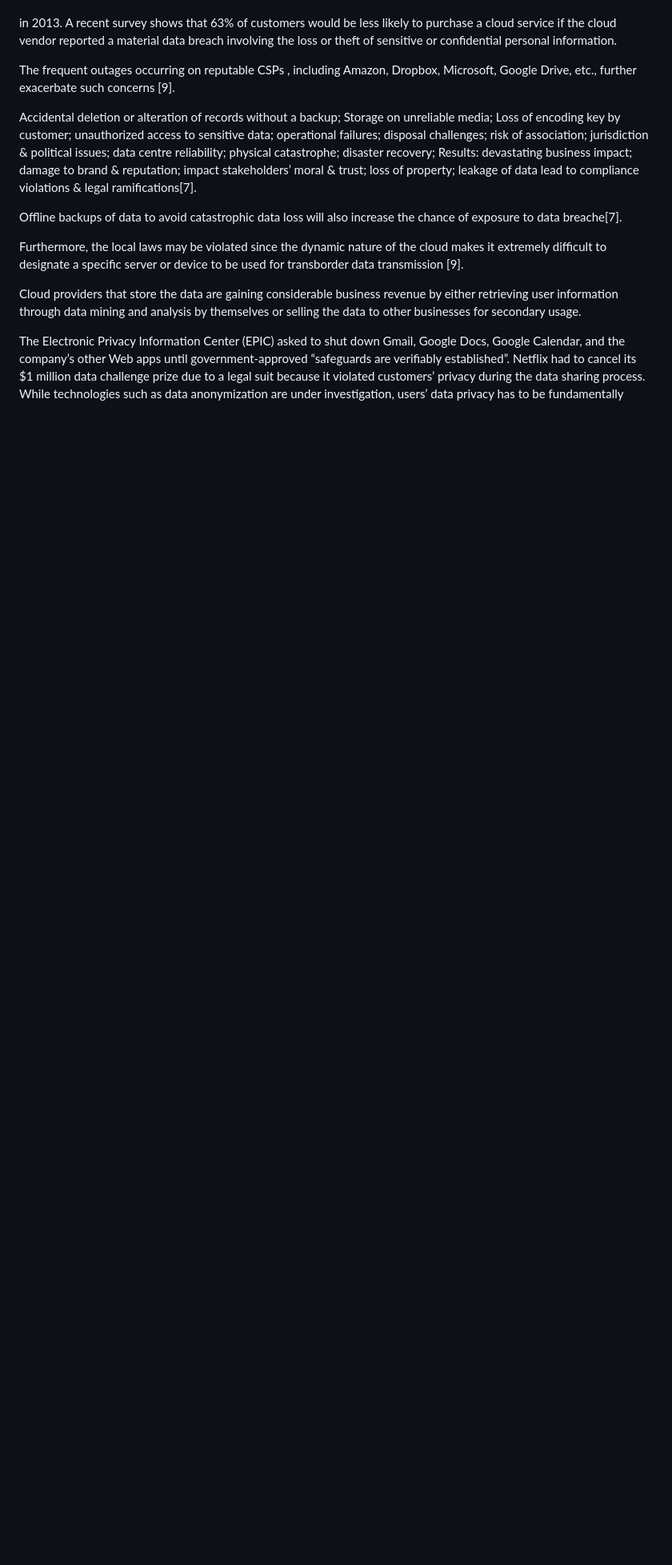
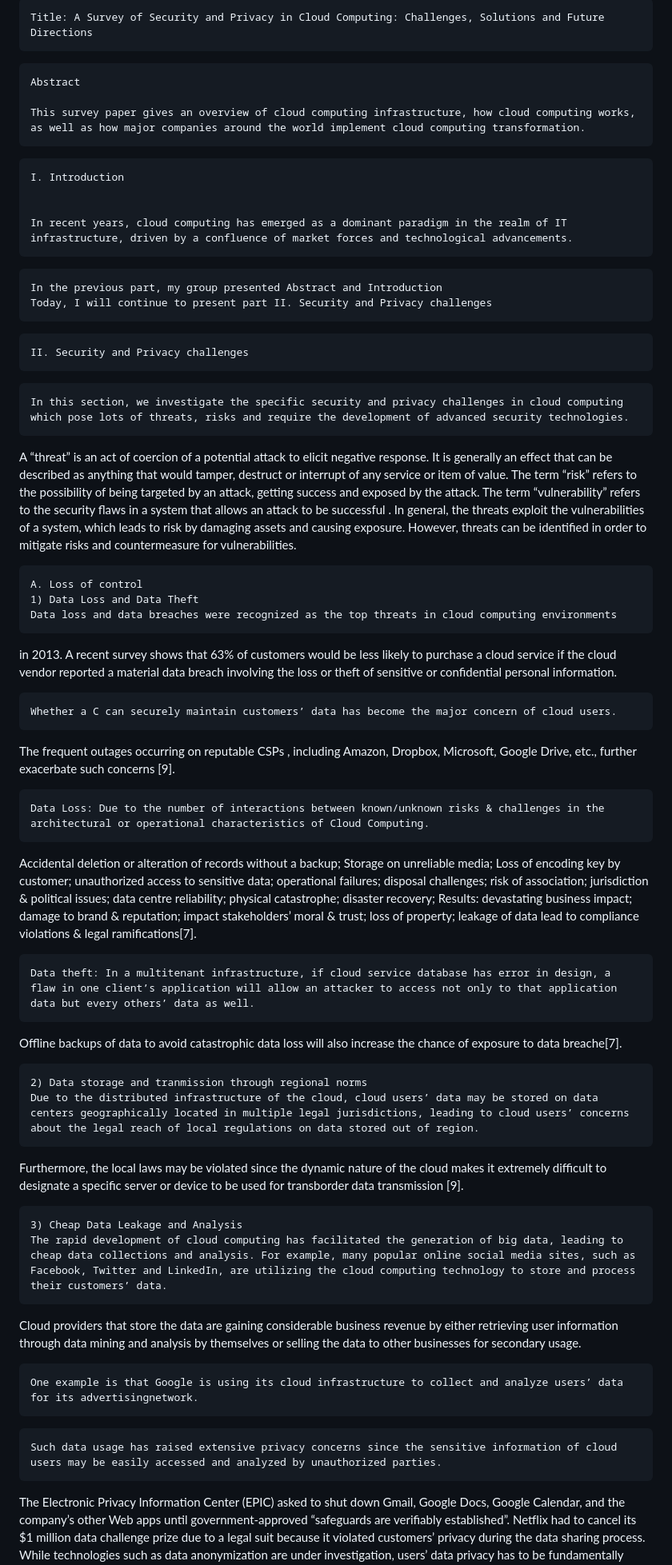
Before and after one commit to vvn20206205/Tech, a Markdown page: contents/Tuan5/Tuan5.md, the part around one of its changes. Shown at 80% size. GitHub-like rendering; blank space fills up the shorter version.

````diff
--- a/contents/Tuan5/Tuan5.md
+++ b/contents/Tuan5/Tuan5.md
@@ -23,38 +21,93 @@
+```
+Title: A Survey of Security and Privacy in Cloud Computing: Challenges, Solutions and Future Directions
+```
+
+
+```
+Abstract
+
+This survey paper gives an overview of cloud computing infrastructure, how cloud computing works, as well as how major companies around the world implement cloud computing transformation.
+```
+
+```
+I. Introduction
+
+
+In recent years, cloud computing has emerged as a dominant paradigm in the realm of IT infrastructure, driven by a confluence of market forces and technological advancements.
+```
+
+
+
+```
+In the previous part, my group presented Abstract and Introduction
+Today, I will continue to present part II. Security and Privacy challenges
+```
+
+
+
+```
+II. Security and Privacy challenges
+```
+
+
+
+
+
+
+```
+In this section, we investigate the specific security and privacy challenges in cloud computing which pose lots of threats, risks and require the development of advanced security technologies.
+```
 
 
 
 A “threat” is an act of coercion of a potential attack to elicit negative response. It is generally an effect that can be described as anything that would tamper, destruct or interrupt of any service or item of value. The term “risk” refers to the possibility of being targeted by an attack, getting success and exposed by the attack. The term “vulnerability” refers to the security flaws in a system that allows an attack to be successful . In general, the threats exploit the vulnerabilities of a system, which leads to risk by damaging assets and causing exposure. However, threats can be identified in order to mitigate risks and countermeasure for vulnerabilities.
-<!--! A. Loss of control -->
-<!--! 1) Data Loss and Data Theft -->
-<!-- Data loss and data breaches were recognized as the top threats in cloud computing environments  -->
+```
+A. Loss of control
+1) Data Loss and Data Theft
+Data loss and data breaches were recognized as the top threats in cloud computing environments
+```
 in 2013. A recent survey shows that 63% of customers would be less likely to purchase a cloud service if the cloud vendor reported a material data breach involving the loss or theft of sensitive or confidential personal information.
 
 
-<!-- Whether a C can securely maintain customers’ data has become the major concern of cloud users.  -->
+```
+Whether a C can securely maintain customers’ data has become the major concern of cloud users.
+```
 
 The frequent outages occurring on reputable CSPs , including Amazon, Dropbox, Microsoft, Google Drive, etc., further exacerbate such concerns [9].
-<!-- Data Loss: Due to the number of interactions between known/unknown risks & challenges in the architectural or operational characteristics of Cloud Computing. -->
+```
+Data Loss: Due to the number of interactions between known/unknown risks & challenges in the architectural or operational characteristics of Cloud Computing.
+```
 
 Accidental deletion or alteration of records without a backup; Storage on unreliable media; Loss of encoding key by customer; unauthorized access to sensitive data; operational failures; disposal challenges; risk of association; jurisdiction & political issues; data centre reliability; physical catastrophe; disaster recovery; Results: devastating business impact; damage to brand & reputation; impact stakeholders’ moral & trust; loss of property; leakage of data lead to compliance violations & legal ramifications[7].
-<!-- Data theft: In a multitenant infrastructure, if cloud service database has error in design, a flaw in one client’s application will allow an attacker to access not only to that application data but every others’ data as well. -->
+```
+Data theft: In a multitenant infrastructure, if cloud service database has error in design, a flaw in one client’s application will allow an attacker to access not only to that application data but every others’ data as well.
+```
 Offline backups of data to avoid catastrophic data loss will also increase the chance of exposure to data breache[7].
-<!--! 2) Data storage and tranmission through regional norms -->
-<!-- Due to the distributed infrastructure of the cloud, cloud users’ data may be stored on data centers geographically located in multiple legal jurisdictions, leading to cloud users’ concerns about the legal reach of local regulations on data stored out of region. -->
+```
+2) Data storage and tranmission through regional norms
+Due to the distributed infrastructure of the cloud, cloud users’ data may be stored on data centers geographically located in multiple legal jurisdictions, leading to cloud users’ concerns about the legal reach of local regulations on data stored out of region.
+```
 
 
 Furthermore, the local laws may be violated since the dynamic nature of the cloud makes it extremely difficult to designate a specific server or device to be used for transborder data transmission [9].
-<!--! 3) Cheap Data Leakage and Analysis -->
-<!-- The rapid development of cloud computing has facilitated the generation of big data, leading to cheap data collections and analysis. For example, many popular online social media sites, such as Facebook, Twitter and LinkedIn, are utilizing the cloud computing technology to store and process their customers’ data. -->
+```
+3) Cheap Data Leakage and Analysis
+The rapid development of cloud computing has facilitated the generation of big data, leading to cheap data collections and analysis. For example, many popular online social media sites, such as Facebook, Twitter and LinkedIn, are utilizing the cloud computing technology to store and process their customers’ data.
+```
 
 
 Cloud providers that store the data are gaining considerable business revenue by either retrieving user information through data mining and analysis by themselves or selling the data to other businesses for secondary usage.
 
 
-<!-- One example is that Google is using its cloud infrastructure to collect and analyze users’ data for its advertisingnetwork. -->
+```
+One example is that Google is using its cloud infrastructure to collect and analyze users’ data for its advertisingnetwork.
+```
 
 
 
-<!-- Such data usage has raised extensive privacy concerns since the sensitive information of cloud users may be easily accessed and analyzed by unauthorized parties. -->
+```
+Such data usage has raised extensive privacy concerns since the sensitive information of cloud users may be easily accessed and analyzed by unauthorized parties.
+```
 
 
 
````
Also changed, not shown: other parts of contents/Tuan5/Tuan5.md (+67 -47 lines).
